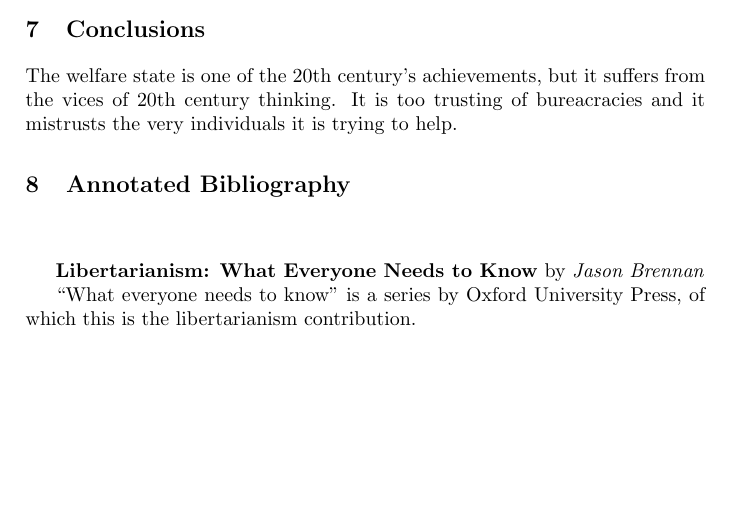
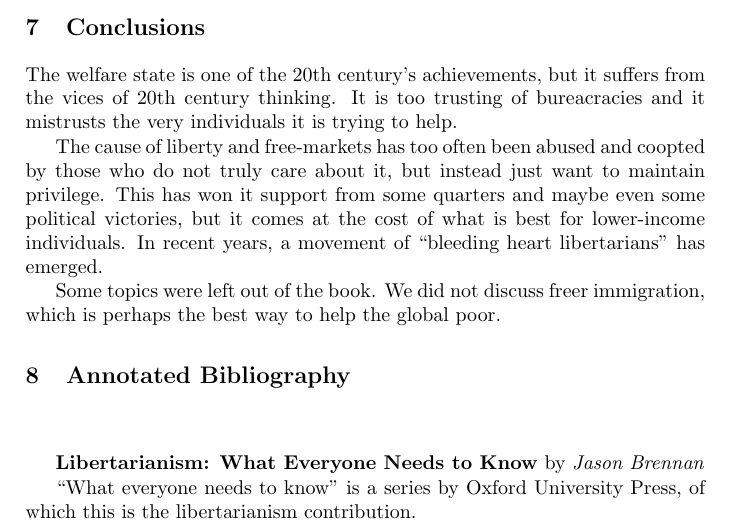
Before and after one commit to luispedro/libertarian-welfare, a LaTeX thesis (book/libertarian-welfare.tex, which reads book/conclusion.tex): part of page 31 of 33, cut so that both start at the same text, the shorter picture padded with empty space. Compiled offline with pdfLaTeX.

Commit message:
TXT What is in there & what is not

```diff
--- a/book/conclusion.tex
+++ b/book/conclusion.tex
@@ -3,3 +3,13 @@
 The welfare state is one of the 20th century's achievements, but it suffers
 from the vices of 20th century thinking. It is too trusting of bureacracies and
 it mistrusts the very individuals it is trying to help.
+
+The cause of liberty and free-markets has too often been abused and coopted by
+those who do not truly care about it, but instead just want to maintain
+privilege. This has won it support from some quarters and maybe even some
+political victories, but it comes at the cost of what is best for lower-income
+individuals. In recent years, a movement of ``bleeding heart libertarians'' has
+emerged.
+
+Some topics were left out of the book. We did not discuss freer immigration,
+which is perhaps the best way to help the global poor.
```
